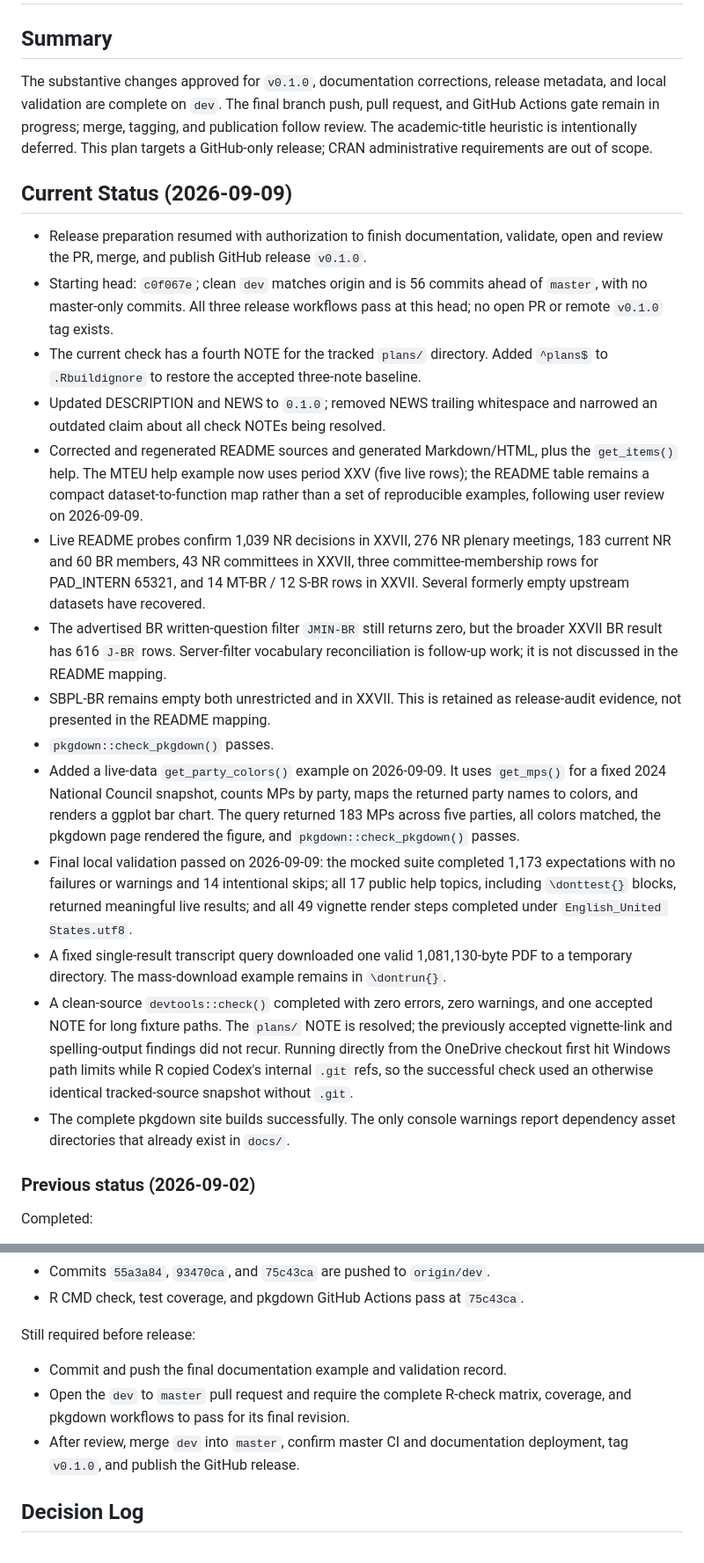
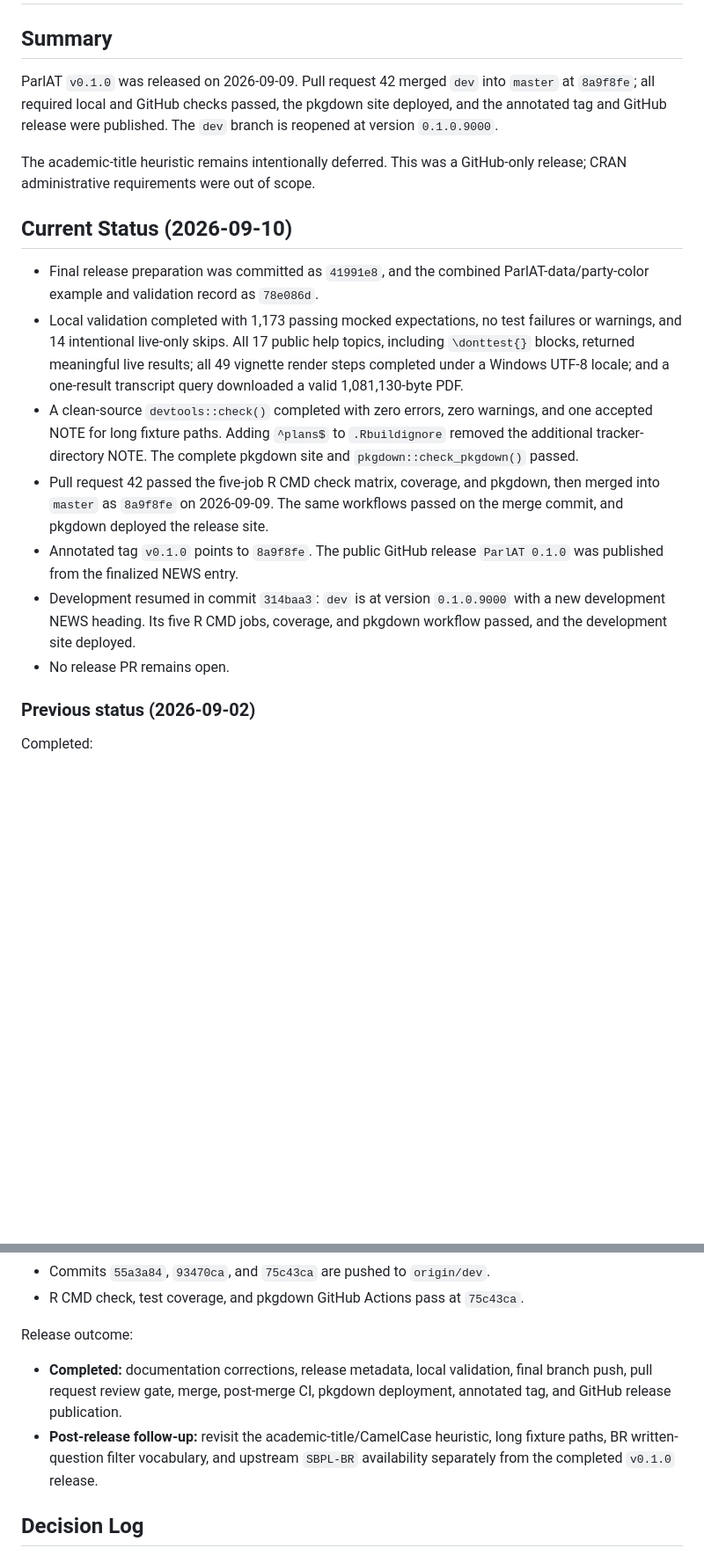
Before and after one commit to werkstattcodes/ParlAT, a Markdown page: plans/parlat-0.1.0-release-readiness.md, 2 parts joined by grey strips. Shown at 88% size. Drawn GitHub-style; blank space fills up the shorter version.

Commit message:
docs: close 0.1.0 release tracker

```diff
--- a/plans/parlat-0.1.0-release-readiness.md
+++ b/plans/parlat-0.1.0-release-readiness.md
@@ -2,59 +2,36 @@
 
 ## Summary
 
-The substantive changes approved for `v0.1.0`, documentation corrections,
-release metadata, and local validation are complete on `dev`. The final branch
-push, pull request, and GitHub Actions gate remain in progress; merge, tagging,
-and publication follow review.
-The academic-title heuristic is intentionally deferred. This plan targets a
-GitHub-only release; CRAN administrative requirements are out of scope.
+ParlAT `v0.1.0` was released on 2026-09-09. Pull request 42 merged `dev` into
+`master` at `8a9f8fe`; all required local and GitHub checks passed, the pkgdown
+site deployed, and the annotated tag and GitHub release were published. The
+`dev` branch is reopened at version `0.1.0.9000`.
 
-## Current Status (2026-09-09)
+The academic-title heuristic remains intentionally deferred. This was a
+GitHub-only release; CRAN administrative requirements were out of scope.
 
-- Release preparation resumed with authorization to finish documentation,
-  validate, open and review the PR, merge, and publish GitHub release `v0.1.0`.
-- Starting head: `c0f067e`; clean `dev` matches origin and is 56 commits ahead
-  of `master`, with no master-only commits. All three release workflows pass
-  at this head; no open PR or remote `v0.1.0` tag exists.
-- The current check has a fourth NOTE for the tracked `plans/` directory.
-  Added `^plans$` to `.Rbuildignore` to restore the accepted three-note baseline.
-- Updated DESCRIPTION and NEWS to `0.1.0`; removed NEWS trailing whitespace
-  and narrowed an outdated claim about all check NOTEs being resolved.
-- Corrected and regenerated README sources and generated Markdown/HTML, plus
-  the `get_items()` help. The MTEU help example now uses period XXV (five live
-  rows); the README table remains a compact dataset-to-function map rather
-  than a set of reproducible examples, following user review on 2026-09-09.
-- Live README probes confirm 1,039 NR decisions in XXVII, 276 NR plenary
-  meetings, 183 current NR and 60 BR members, 43 NR committees in XXVII,
-  three committee-membership rows for PAD_INTERN 65321, and 14 MT-BR / 12 S-BR
-  rows in XXVII. Several formerly empty upstream datasets have recovered.
-- The advertised BR written-question filter `JMIN-BR` still returns zero,
-  but the broader XXVII BR result has 616 `J-BR` rows. Server-filter vocabulary
-  reconciliation is follow-up work; it is not discussed in the README mapping.
-- SBPL-BR remains empty both unrestricted and in XXVII. This is retained as
-  release-audit evidence, not presented in the README mapping.
-- `pkgdown::check_pkgdown()` passes.
-- Added a live-data `get_party_colors()` example on 2026-09-09. It uses
-  `get_mps()` for a fixed 2024 National Council snapshot, counts MPs by party,
-  maps the returned party names to colors, and renders a ggplot bar chart.
-  The query returned 183 MPs across five parties, all colors matched, the
-  pkgdown page rendered the figure, and `pkgdown::check_pkgdown()` passes.
-- Final local validation passed on 2026-09-09: the mocked suite completed 1,173
-  expectations with no failures or warnings and 14 intentional skips; all 17
-  public help topics, including `\donttest{}` blocks, returned meaningful live
-  results; and all 49 vignette render steps completed under
-  `English_United States.utf8`.
-- A fixed single-result transcript query downloaded one valid 1,081,130-byte
-  PDF to a temporary directory. The mass-download example remains in
-  `\dontrun{}`.
+## Current Status (2026-09-10)
+
+- Final release preparation was committed as `41991e8`, and the combined
+  ParlAT-data/party-color example and validation record as `78e086d`.
+- Local validation completed with 1,173 passing mocked expectations, no test
+  failures or warnings, and 14 intentional live-only skips. All 17 public help
+  topics, including `\donttest{}` blocks, returned meaningful live results;
+  all 49 vignette render steps completed under a Windows UTF-8 locale; and a
+  one-result transcript query downloaded a valid 1,081,130-byte PDF.
 - A clean-source `devtools::check()` completed with zero errors, zero warnings,
-  and one accepted NOTE for long fixture paths. The `plans/` NOTE is resolved;
-  the previously accepted vignette-link and spelling-output findings did not
-  recur. Running directly from the OneDrive checkout first hit Windows path
-  limits while R copied Codex's internal `.git` refs, so the successful check
-  used an otherwise identical tracked-source snapshot without `.git`.
-- The complete pkgdown site builds successfully. The only console warnings
-  report dependency asset directories that already exist in `docs/`.
+  and one accepted NOTE for long fixture paths. Adding `^plans$` to
+  `.Rbuildignore` removed the additional tracker-directory NOTE. The complete
+  pkgdown site and `pkgdown::check_pkgdown()` passed.
+- Pull request 42 passed the five-job R CMD check matrix, coverage, and pkgdown,
+  then merged into `master` as `8a9f8fe` on 2026-09-09. The same workflows
+  passed on the merge commit, and pkgdown deployed the release site.
+- Annotated tag `v0.1.0` points to `8a9f8fe`. The public GitHub release
+  `ParlAT 0.1.0` was published from the finalized NEWS entry.
+- Development resumed in commit `314baa3`: `dev` is at version `0.1.0.9000`
+  with a new development NEWS heading. Its five R CMD jobs, coverage, and
+  pkgdown workflow passed, and the development site deployed.
+- No release PR remains open.
 
 ### Previous status (2026-09-02)
 
@@ -76,13 +53,14 @@ Completed:
 - Commits `55a3a84`, `93470ca`, and `75c43ca` are pushed to `origin/dev`.
 - R CMD check, test coverage, and pkgdown GitHub Actions pass at `75c43ca`.
 
-Still required before release:
+Release outcome:
 
-- Commit and push the final documentation example and validation record.
-- Open the `dev` to `master` pull request and require the complete R-check
-  matrix, coverage, and pkgdown workflows to pass for its final revision.
-- After review, merge `dev` into `master`, confirm master CI and documentation
-  deployment, tag `v0.1.0`, and publish the GitHub release.
+- **Completed:** documentation corrections, release metadata, local validation,
+  final branch push, pull request review gate, merge, post-merge CI, pkgdown
+  deployment, annotated tag, and GitHub release publication.
+- **Post-release follow-up:** revisit the academic-title/CamelCase heuristic,
+  long fixture paths, BR written-question filter vocabulary, and upstream
+  `SBPL-BR` availability separately from the completed `v0.1.0` release.
 
 ## Decision Log
 
```
